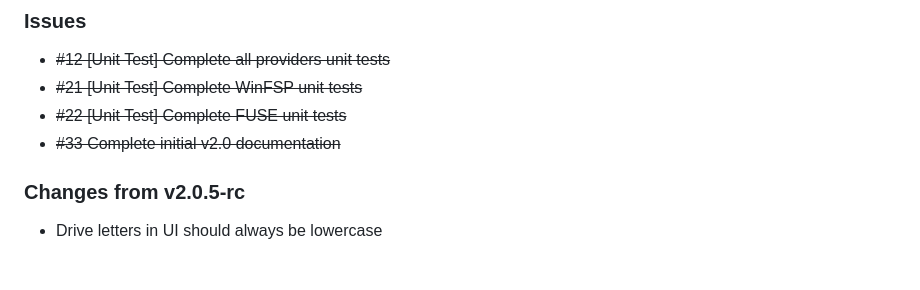
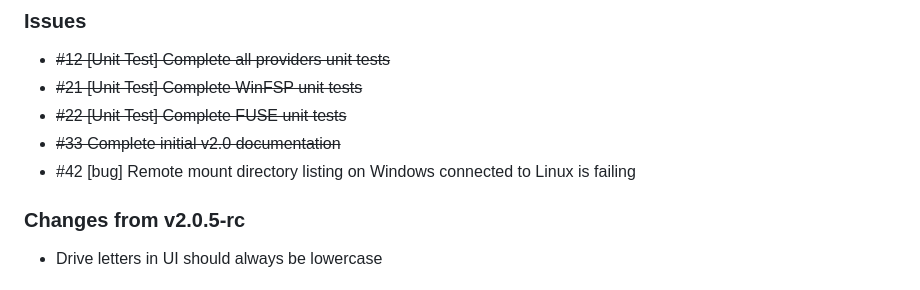
Before and after one commit to BlockStorage1/repertory, a Markdown page: CHANGELOG.md, the part around the change. Drawn GitHub-style.

Commit message:
[bug] Remote mount directory listing on Windows connected to Linux is failing #42

```diff
--- a/CHANGELOG.md
+++ b/CHANGELOG.md
@@ -8,6 +8,7 @@
 * ~~\#21 [Unit Test] Complete WinFSP unit tests~~
 * ~~\#22 [Unit Test] Complete FUSE unit tests~~
 * ~~\#33 Complete initial v2.0 documentation~~
+* \#42 [bug] Remote mount directory listing on Windows connected to Linux is failing
 
 ### Changes from v2.0.5-rc
 
```
